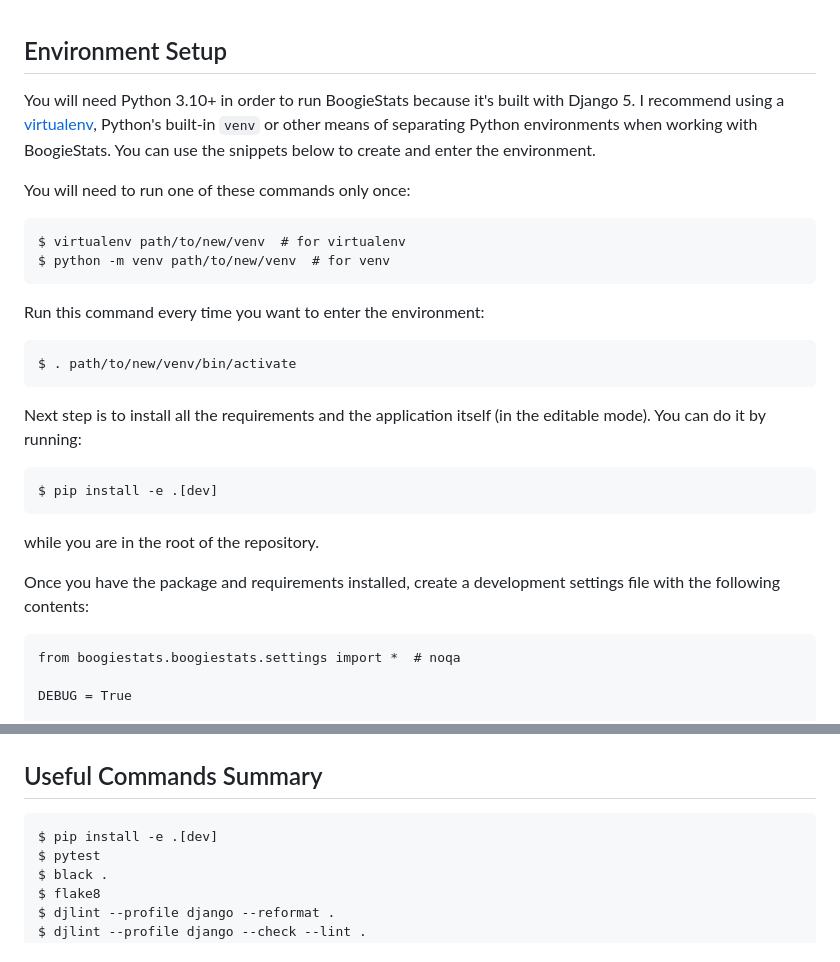
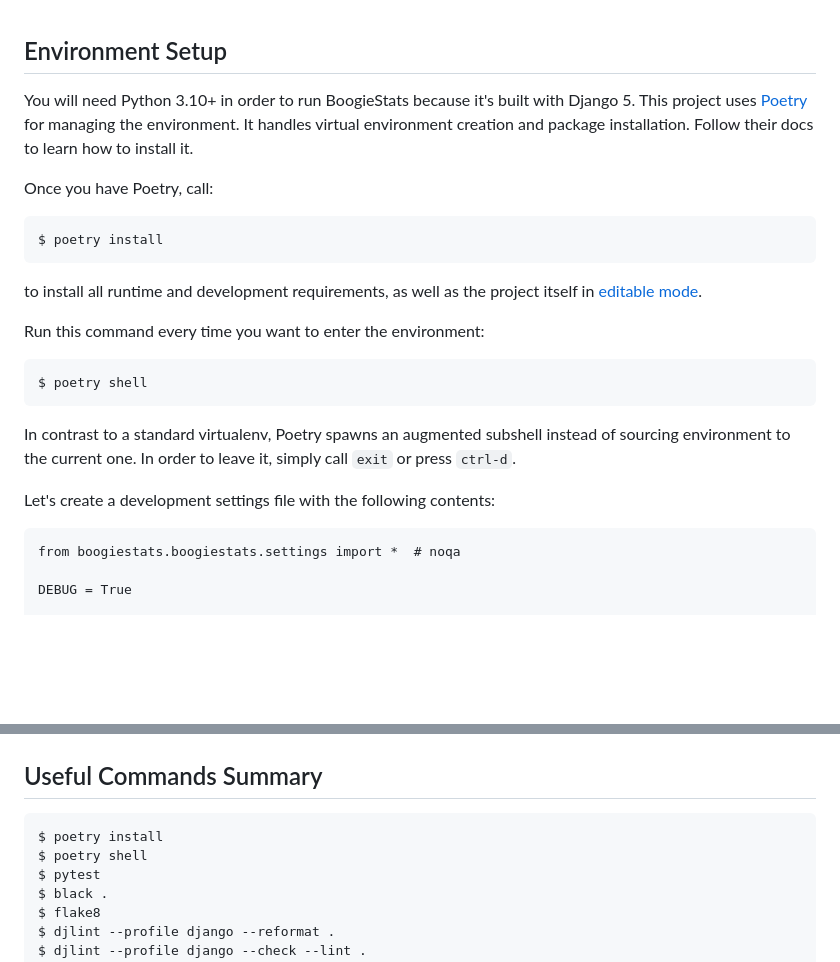
Before and after one commit to florczakraf/boogie-stats, a Markdown page: docs/dev_manual.md, 2 parts joined by grey strips. Drawn GitHub-style; blank space fills up the shorter version.

Commit message:
Update dev manual to use poetry

````diff
--- a/docs/dev_manual.md
+++ b/docs/dev_manual.md
@@ -1,28 +1,23 @@
 ## Environment Setup
 You will need Python 3.10+ in order to run BoogieStats because it's built with Django 5.
-I recommend using a [virtualenv](https://virtualenv.pypa.io/), Python's built-in `venv` or other means of separating
-Python environments when working with BoogieStats.
-You can use the snippets below to create and enter the environment.
+This project uses [Poetry](https://python-poetry.org/docs/) for managing the environment.
+It handles virtual environment creation and package installation.
+Follow their docs to learn how to install it.
 
-You will need to run one of these commands only once:
+Once you have Poetry, call:
 ```
-$ virtualenv path/to/new/venv  # for virtualenv
-$ python -m venv path/to/new/venv  # for venv
+$ poetry install
 ```
+to install all runtime and development requirements, as well as the project itself in [editable mode](https://pip.pypa.io/en/stable/topics/local-project-installs/).
 
 Run this command every time you want to enter the environment:
 ```
-$ . path/to/new/venv/bin/activate
+$ poetry shell
 ```
+In contrast to a standard virtualenv, Poetry spawns an augmented subshell instead of sourcing environment to the current one.
+In order to leave it, simply call `exit` or press `ctrl-d`.
 
-Next step is to install all the requirements and the application itself (in the editable mode).
-You can do it by running:
-```
-$ pip install -e .[dev]
-```
-while you are in the root of the repository.
-
-Once you have the package and requirements installed, create a development settings file with the following contents:
+Let's create a development settings file with the following contents:
 ```
 from boogiestats.boogiestats.settings import *  # noqa
 
@@ -118,7 +113,8 @@ $ django-admin migrate
 
 ## Useful Commands Summary
 ```
-$ pip install -e .[dev]
+$ poetry install
+$ poetry shell
 $ pytest
 $ black .
 $ flake8
````
